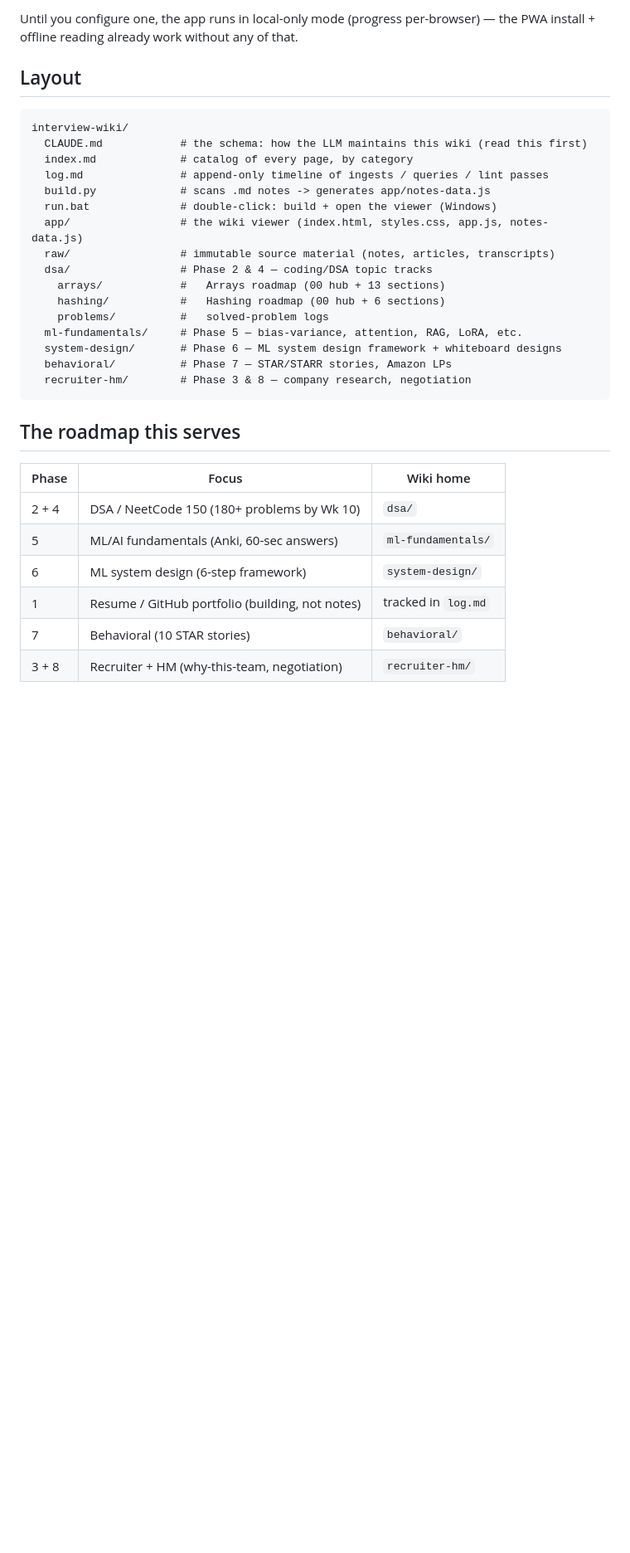
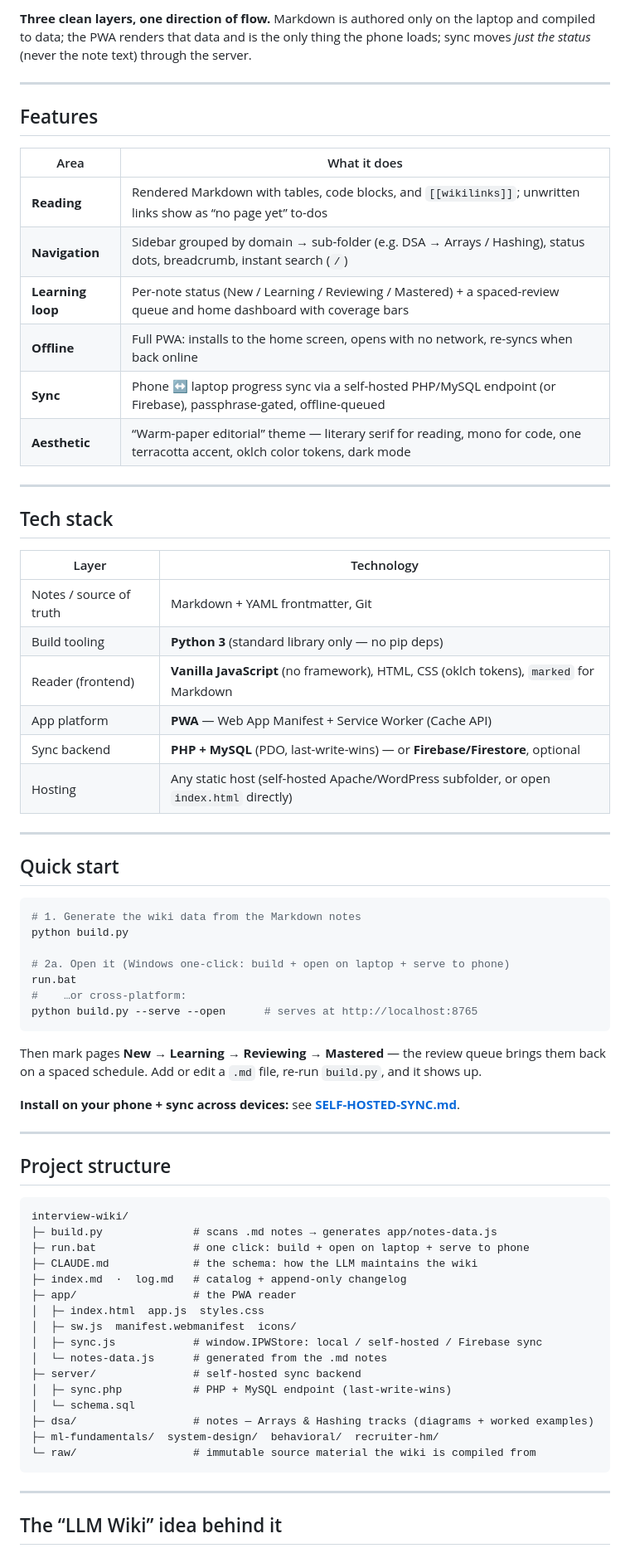
Before and after one commit to ajithsai5/interview-wiki, a Markdown page: README.md, the part around one of its changes. Shown at 83% size. Rendered like a GitHub page; blank space fills up the shorter version.

````diff
--- a/README.md
+++ b/README.md
@@ -55,36 +76,77 @@ between phone and laptop**, you have two routes:
 
-Until you configure one, the app runs in local-only mode (progress per-browser) —
-the PWA install + offline reading already work without any of that.
+**Three clean layers, one direction of flow.** Markdown is authored only on the laptop
+and compiled to data; the PWA renders that data and is the only thing the phone loads;
+sync moves *just the status* (never the note text) through the server.
 
-## Layout
+---
+
+## Features
+
+| Area | What it does |
+|---|---|
+| **Reading** | Rendered Markdown with tables, code blocks, and `[[wikilinks]]`; unwritten links show as “no page yet” to-dos |
+| **Navigation** | Sidebar grouped by domain → sub-folder (e.g. DSA → Arrays / Hashing), status dots, breadcrumb, instant search (`/`) |
+| **Learning loop** | Per-note status (New / Learning / Reviewing / Mastered) + a spaced-review queue and home dashboard with coverage bars |
+| **Offline** | Full PWA: installs to the home screen, opens with no network, re-syncs when back online |
+| **Sync** | Phone ↔ laptop progress sync via a self-hosted PHP/MySQL endpoint (or Firebase), passphrase-gated, offline-queued |
+| **Aesthetic** | “Warm-paper editorial” theme — literary serif for reading, mono for code, one terracotta accent, oklch color tokens, dark mode |
+
+---
+
+## Tech stack
+
+| Layer | Technology |
+|---|---|
+| Notes / source of truth | Markdown + YAML frontmatter, Git |
+| Build tooling | **Python 3** (standard library only — no pip deps) |
+| Reader (frontend) | **Vanilla JavaScript** (no framework), HTML, CSS (oklch tokens), `marked` for Markdown |
+| App platform | **PWA** — Web App Manifest + Service Worker (Cache API) |
+| Sync backend | **PHP + MySQL** (PDO, last-write-wins) — or **Firebase/Firestore**, optional |
+| Hosting | Any static host (self-hosted Apache/WordPress subfolder, or open `index.html` directly) |
+
+---
+
+## Quick start
+
+```bash
+# 1. Generate the wiki data from the Markdown notes
+python build.py
+
+# 2a. Open it (Windows one-click: build + open on laptop + serve to phone)
+run.bat
+#    …or cross-platform:
+python build.py --serve --open      # serves at http://localhost:8765
+```
+
+Then mark pages **New → Learning → Reviewing → Mastered** — the review queue brings them
+back on a spaced schedule. Add or edit a `.md` file, re-run `build.py`, and it shows up.
+
+**Install on your phone + sync across devices:** see **[SELF-HOSTED-SYNC.md](SELF-HOSTED-SYNC.md)**.
+
+---
+
+## Project structure
 
 ```
 interview-wiki/
-  CLAUDE.md            # the schema: how the LLM maintains this wiki (read this first)
-  index.md             # catalog of every page, by category
-  log.md               # append-only timeline of ingests / queries / lint passes
-  build.py             # scans .md notes -> generates app/notes-data.js
-  run.bat              # double-click: build + open the viewer (Windows)
-  app/                 # the wiki viewer (index.html, styles.css, app.js, notes-data.js)
-  raw/                 # immutable source material (notes, articles, transcripts)
-  dsa/                 # Phase 2 & 4 — coding/DSA topic tracks
-    arrays/            #   Arrays roadmap (00 hub + 13 sections)
-    hashing/           #   Hashing roadmap (00 hub + 6 sections)
-    problems/          #   solved-problem logs
-  ml-fundamentals/     # Phase 5 — bias-variance, attention, RAG, LoRA, etc.
-  system-design/       # Phase 6 — ML system design framework + whiteboard designs
-  behavioral/          # Phase 7 — STAR/STARR stories, Amazon LPs
-  recruiter-hm/        # Phase 3 & 8 — company research, negotiation
+├─ build.py              # scans .md notes → generates app/notes-data.js
+├─ run.bat               # one click: build + open on laptop + serve to phone
+├─ CLAUDE.md             # the schema: how the LLM maintains the wiki
+├─ index.md  ·  log.md   # catalog + append-only changelog
+├─ app/                  # the PWA reader
+│  ├─ index.html  app.js  styles.css
+│  ├─ sw.js  manifest.webmanifest  icons/
+│  ├─ sync.js            # window.IPWStore: local / self-hosted / Firebase sync
+│  └─ notes-data.js      # generated from the .md notes
+├─ server/               # self-hosted sync backend
+│  ├─ sync.php           # PHP + MySQL endpoint (last-write-wins)
+│  └─ schema.sql
+├─ dsa/                  # notes — Arrays & Hashing tracks (diagrams + worked examples)
+├─ ml-fundamentals/  system-design/  behavioral/  recruiter-hm/
+└─ raw/                  # immutable source material the wiki is compiled from
 ```
 
-## The roadmap this serves
+---
 
-| Phase | Focus | Wiki home |
-|-------|-------|-----------|
-| 2 + 4 | DSA / NeetCode 150 (180+ problems by Wk 10) | `dsa/` |
-| 5 | ML/AI fundamentals (Anki, 60-sec answers) | `ml-fundamentals/` |
-| 6 | ML system design (6-step framework) | `system-design/` |
-| 1 | Resume / GitHub portfolio (building, not notes) | tracked in `log.md` |
-| 7 | Behavioral (10 STAR stories) | `behavioral/` |
-| 3 + 8 | Recruiter + HM (why-this-team, negotiation) | `recruiter-hm/` |
+## The “LLM Wiki” idea behind it
 
````
Also changed, not shown: other parts of README.md (+89 -47 lines), log.md (+2 -0 lines).
